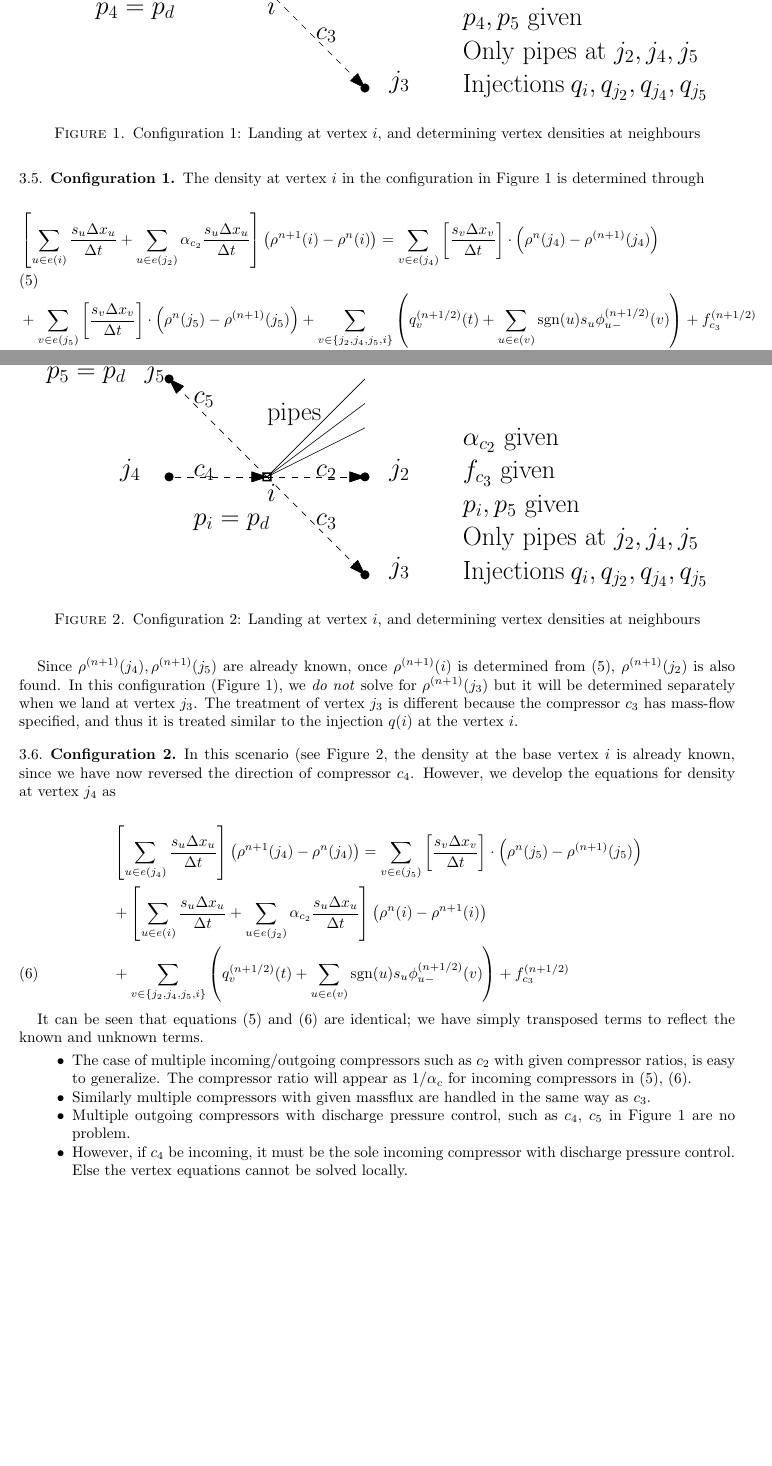
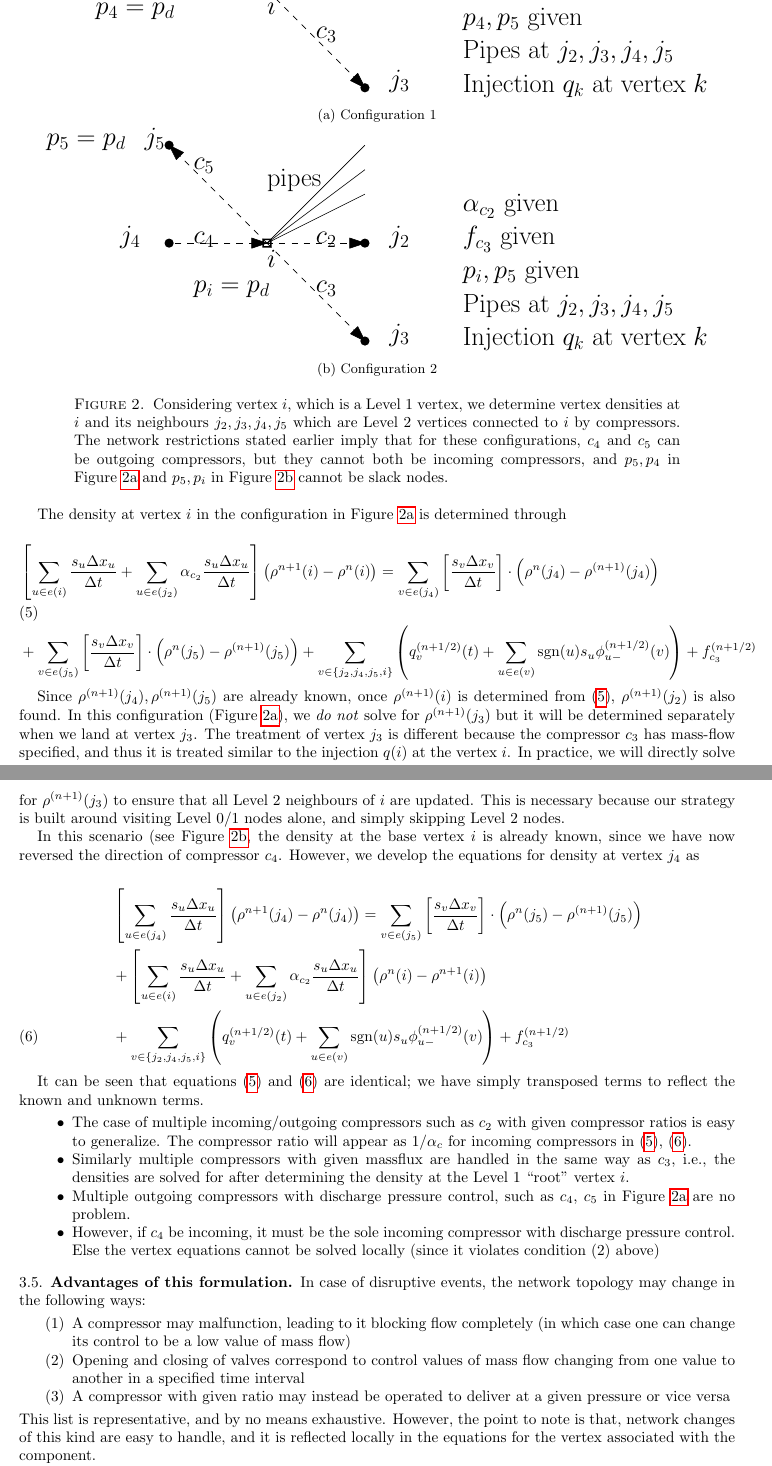
Before and after one commit to kaarthiksundar/GasTranSim.jl, a LaTeX paper (notes/notes_for_implementation.tex): two parts of pages 3 and 4 of 5 before the commit and two parts of pages 4 and 5 of 6 after it, joined at a grey line, cut so that both start at the same text, the shorter picture padded with empty space. Compiled offline with pdfLaTeX.

Commit message:
updated notes

```diff
--- a/notes/notes_for_implementation.tex
+++ b/notes/notes_for_implementation.tex
@@ -1,6 +1,13 @@
 \documentclass{amsart}
 
 \usepackage{fullpage,amsmath,amssymb,graphicx}
+% \usepackage[caption=true]{subfig}
+% \usepackage{caption}
+\usepackage{caption,subcaption}
+\usepackage{hyperref}
+\captionsetup[subfigure]{margin=0pt, parskip=0pt, hangindent=0pt, indention=0pt,
+    labelformat=parens, labelfont=rm}
+
 
 \DeclareMathOperator{\sgn}{sgn}
 
@@ -130,6 +138,5 @@ We shall write down the equations for the pressure of a  general Level 1 vertex
 
-\subsection{Configuration 1}
+The idea behind the classification is that to solve for pressure/density at a Level 0 vertex, information at that particular vertex alone is sufficient. At a Level 1 vertex, on the other hand, one needs information at that vertex, and information at the vertices that are the ends of the compressors incoming/outgoing.
+
+
 \begin{figure}[htb]
-\includegraphics[scale=1]{fig1}
-\caption{Configuration 1: Landing at vertex $i$, and determining vertex densities at neighbours}
-\label{fig:config1}
@@ -137,3 +158,13 @@ We shall write down the equations for the pressure of a  general Level 1 vertex
+\begin{figure}[htb]
+\centering
+\subfloat[Configuration 1]{\includegraphics[scale=1]{fig1} \label{fig:config1}}\\
+\subfloat[Configuration 2]{\includegraphics[scale=1]{fig2} \label{fig:config2}}
+\caption{Considering vertex $i$, which is a Level 1 vertex, we determine vertex densities at $i$ and its neighbours $j_2, j_3, j_4, j_5$  which are Level 2 vertices connected to $i$ by compressors. The network restrictions stated earlier imply that for these configurations, $c_4$ and $c_5$ can be outgoing compressors, but they cannot both be incoming compressors, and $p_5, p_4$ in Figure~\ref{fig:config1} and $p_5, p_i$ in
+Figure~\ref{fig:config2} cannot be slack nodes.}
+\label{fig:configs}
+\end{figure}
+
+
 
 The density at vertex $i$ in the configuration in Figure~\ref{fig:config1} is determined through
 
@@ -145,15 +176,9 @@ The density at vertex $i$ in the configuration in Figure~\ref{fig:config1} is de
 \end{align}
 
 Since $\rho^{(n+1)}(j_4), \rho^{(n+1)}(j_5)$ are already known, once $\rho^{(n+1)}(i)$ is determined from \eqref{eqn:config1}, $\rho^{(n+1)}(j_2)$ is also found.
-In this configuration (Figure~\ref{fig:config1}), we \emph{do not} solve for $\rho^{(n+1)}(j_3)$ but it will be determined separately when we land at vertex $j_3$. The treatment of vertex $j_3$ is different because the compressor $c_3$ has mass-flow specified, and thus it is treated similar to the injection $q(i)$  at the vertex $i$.
+In this configuration (Figure~\ref{fig:config1}), we \emph{do not} solve for $\rho^{(n+1)}(j_3)$ but it will be determined separately when we land at vertex $j_3$. The treatment of vertex $j_3$ is different because the compressor $c_3$ has mass-flow specified, and thus it is treated similar to the injection $q(i)$  at the vertex $i$. In practice, we will directly solve for $\rho^{(n+1)}(j_3)$ to ensure that all Level 2 neighbours of $i$ are updated. This is necessary because our strategy is built around visiting  Level 0/1 nodes alone, and simply skipping Level 2 nodes.
 
 
-\subsection{Configuration 2}
-\begin{figure}
-\includegraphics[scale=1]{fig2}
-\caption{Configuration 2: Landing at vertex $i$, and determining vertex densities at neighbours}
-\label{fig:config2}
-\end{figure}
 
 In this scenario (see Figure~\ref{fig:config2}, the density at the base vertex $i$ is already known, since we have now reversed the direction of compressor $c_4$. However, we develop the equations for density at vertex $j_4$ as
 
@@ -168,10 +193,19 @@ It can be seen that equations \eqref{eqn:config1} and \eqref{eqn:config2}
 are identical; we have simply transposed terms to reflect the known and unknown terms.
 
 \begin{itemize}
-\item The case of multiple incoming/outgoing compressors such as $c_2$ with given compressor ratios, is easy to generalize. The compressor ratio will appear as $1/\alpha_c$ for incoming compressors in \eqref{eqn:config1}, \eqref{eqn:config2}.
-\item Similarly multiple compressors with given massflux are handled in the same way as  $c_3$.
+\item The case of multiple incoming/outgoing compressors such as $c_2$ with given compressor ratios is easy to generalize. The compressor ratio will appear as $1/\alpha_c$ for incoming compressors in \eqref{eqn:config1}, \eqref{eqn:config2}.
+\item Similarly multiple compressors with given massflux are handled in the same way as  $c_3$, i.e., the densities are solved for after determining the density at the Level 1 ``root" vertex $i$.
 \item Multiple outgoing compressors with discharge pressure control, such as $c_4$, $c_5$ in Figure~\ref{fig:config1} are no problem.
-\item However, if $c_4$ be incoming, it must be the sole incoming compressor with discharge pressure control. Else the vertex equations cannot be solved locally.
+\item However, if $c_4$ be incoming, it must be the sole incoming compressor with discharge pressure control. Else the vertex equations cannot be solved locally (since it violates condition (2) above)
 \end{itemize}
 
-\section{Data structures and order of operations}
+\subsection{Advantages of this formulation}
+In case of disruptive events, the network topology may change in the following ways:
+\begin{enumerate}
+\item A compressor may malfunction, leading to it blocking flow completely (in which case one can change its control to be a low value of mass flow)
+\item Opening and closing of valves correspond to control values of mass flow changing from one value to another in a specified time interval
+\item A compressor with given ratio may instead be operated to  deliver at a given pressure or vice versa
+\end{enumerate}
+This list is representative, and by no means exhaustive. However, the point to note is that, network changes of this kind are easy to handle, and it is reflected locally in the equations for the vertex associated with the component.
+
+Note that the time marching step for internal nodes associated with mass flux and density are inherently parallel operations and may be performed as such. However, one can go further and check if it is possible to reduce the set of junctions to the  smallest possible set such that each junction and its neighbours are disjoint from the rest thus ensuring that we can perform computations for each of these vertices in parallel too. In the absence of such a decomposition however,  one must visit each junction serially,
```
Also changed, not shown: notes/fig1.pdf, notes/fig2.pdf, notes/notes_for_implementation.pdf, notes/pathologies.pdf (added), notes/notes_for_implementation.tex (38 more changed lines).
